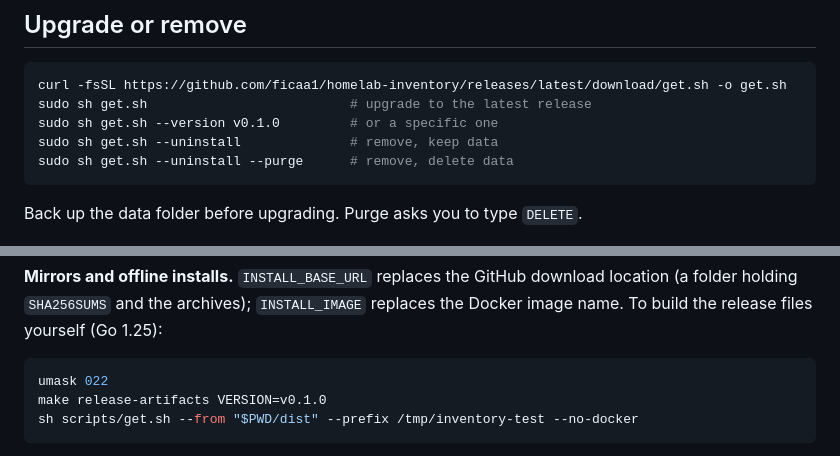
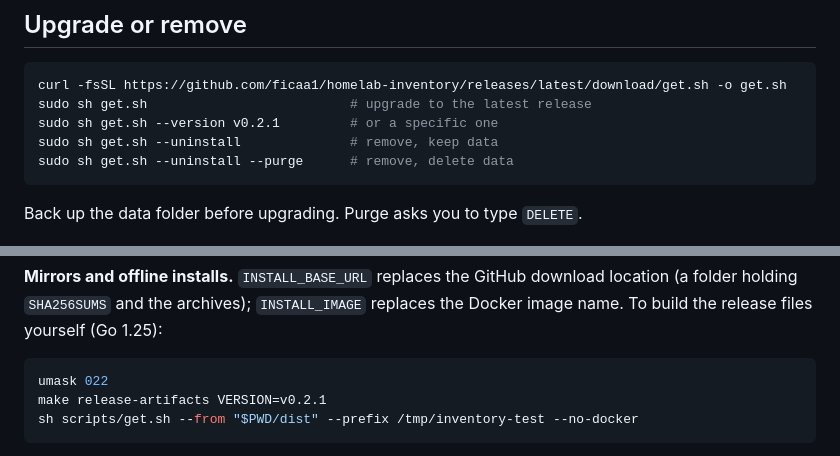
Before and after one commit to ficaa1/homelab-inventory, a Markdown page: docs/install.md, 2 parts joined by grey strips. Drawn GitHub-style.

````diff
--- a/docs/install.md
+++ b/docs/install.md
@@ -58,7 +58,7 @@ network you trust: anyone on it could read the token.
 ```sh
 curl -fsSL https://github.com/ficaa1/homelab-inventory/releases/latest/download/get.sh -o get.sh
 sudo sh get.sh                          # upgrade to the latest release
-sudo sh get.sh --version v0.1.0         # or a specific one
+sudo sh get.sh --version v0.2.1         # or a specific one
 sudo sh get.sh --uninstall              # remove, keep data
 sudo sh get.sh --uninstall --purge      # remove, delete data
 ```
@@ -100,7 +100,7 @@ replaces the Docker image name. To build the release files yourself (Go 1.25):
 
 ```sh
 umask 022
-make release-artifacts VERSION=v0.1.0
+make release-artifacts VERSION=v0.2.1
 sh scripts/get.sh --from "$PWD/dist" --prefix /tmp/inventory-test --no-docker
 ```
 
````
Also changed, not shown: docs/plugins.md (+4 -1 lines), docs/self-update.md (+2 -2 lines).
